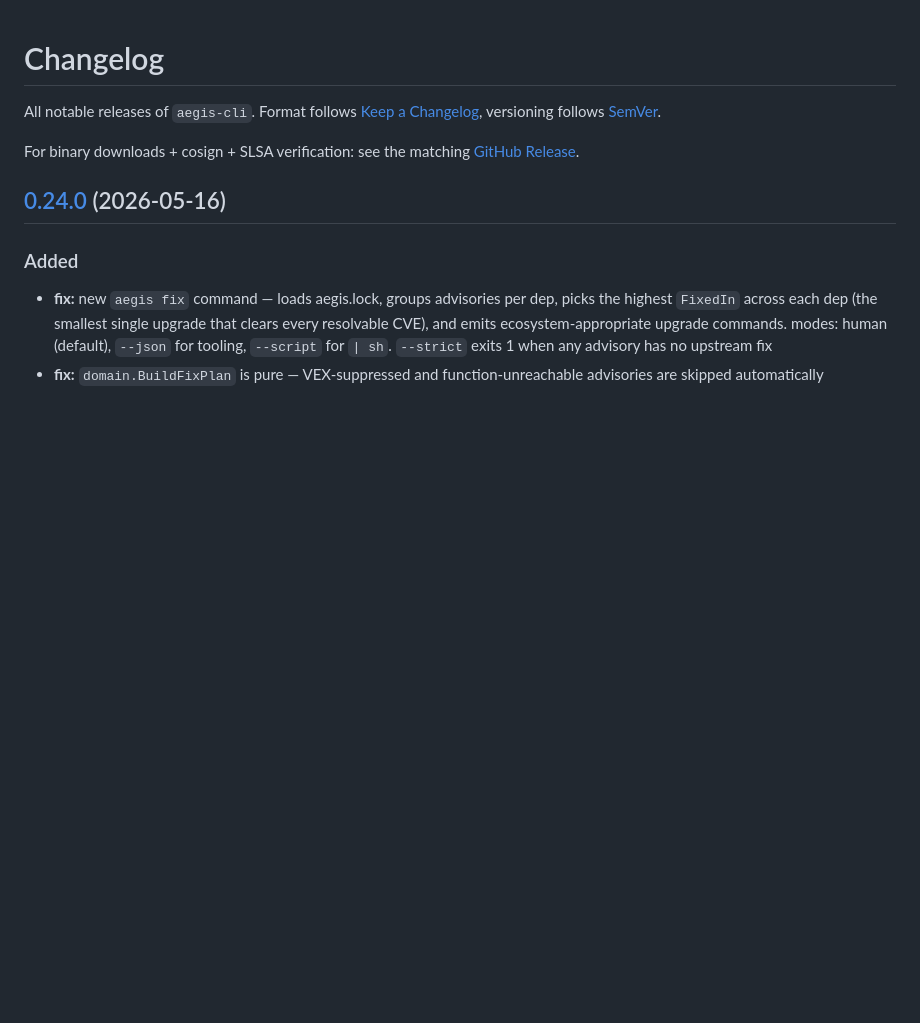
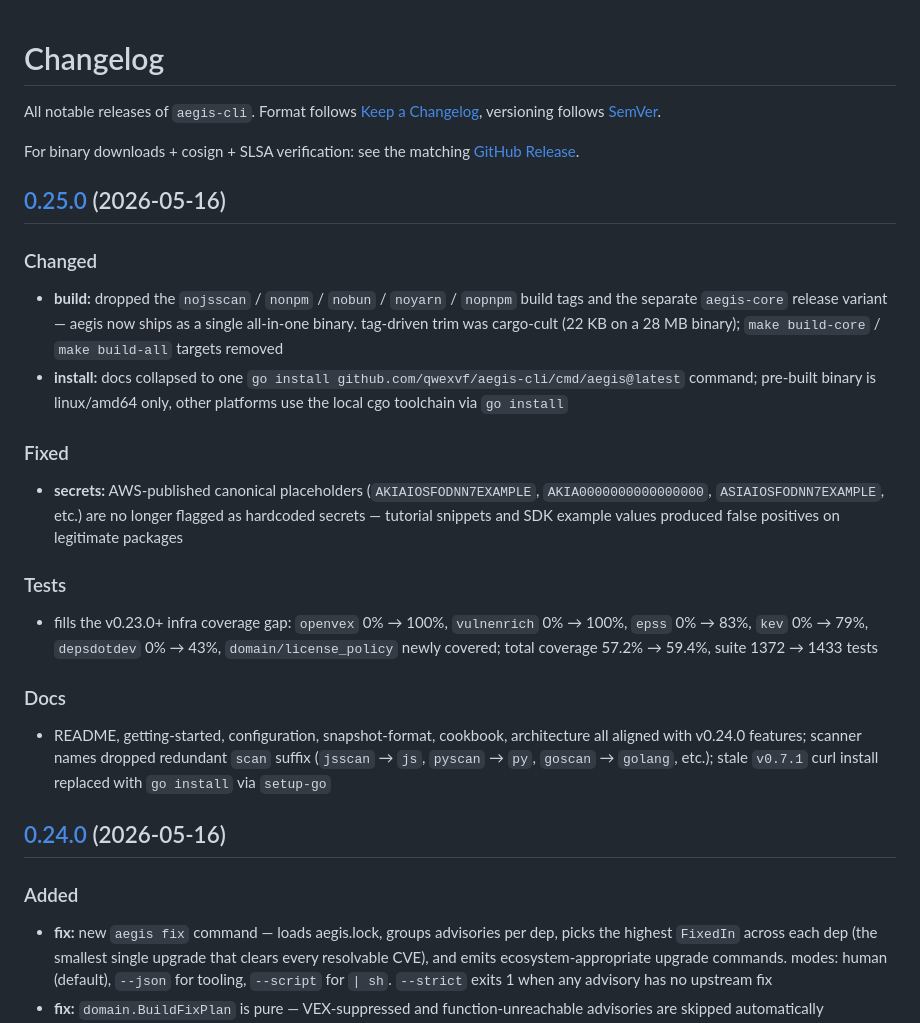
Before and after one commit to qwexvf/aegis-cli, a Markdown page: CHANGELOG.md, the part around the change. GitHub-like rendering; blank space fills up the shorter version.

Commit message:
docs: v0.25.0 changelog, regenerate man pages

```diff
--- a/CHANGELOG.md
+++ b/CHANGELOG.md
@@ -3,6 +3,30 @@
 All notable releases of `aegis-cli`. Format follows [Keep a Changelog](https://keepachangelog.com/en/1.1.0/), versioning follows [SemVer](https://semver.org/).
 
 For binary downloads + cosign + SLSA verification: see the matching [GitHub Release](https://github.com/qwexvf/aegis-cli/releases).
+
+## [0.25.0](https://github.com/qwexvf/aegis-cli/compare/v0.24.0...v0.25.0) (2026-05-16)
+
+
+### Changed
+
+* **build:** dropped the `nojsscan` / `nonpm` / `nobun` / `noyarn` / `nopnpm` build tags and the separate `aegis-core` release variant — aegis now ships as a single all-in-one binary. tag-driven trim was cargo-cult (22 KB on a 28 MB binary); `make build-core` / `make build-all` targets removed
+* **install:** docs collapsed to one `go install github.com/qwexvf/aegis-cli/cmd/aegis@latest` command; pre-built binary is linux/amd64 only, other platforms use the local cgo toolchain via `go install`
+
+
+### Fixed
+
+* **secrets:** AWS-published canonical placeholders (`AKIAIOSFODNN7EXAMPLE`, `AKIA0000000000000000`, `ASIAIOSFODNN7EXAMPLE`, etc.) are no longer flagged as hardcoded secrets — tutorial snippets and SDK example values produced false positives on legitimate packages
+
+
+### Tests
+
+* fills the v0.23.0+ infra coverage gap: `openvex` 0% → 100%, `vulnenrich` 0% → 100%, `epss` 0% → 83%, `kev` 0% → 79%, `depsdotdev` 0% → 43%, `domain/license_policy` newly covered; total coverage 57.2% → 59.4%, suite 1372 → 1433 tests
+
+
+### Docs
+
+* README, getting-started, configuration, snapshot-format, cookbook, architecture all aligned with v0.24.0 features; scanner names dropped redundant `scan` suffix (`jsscan` → `js`, `pyscan` → `py`, `goscan` → `golang`, etc.); stale `v0.7.1` curl install replaced with `go install` via `setup-go`
+
 
 ## [0.24.0](https://github.com/qwexvf/aegis-cli/compare/v0.23.0...v0.24.0) (2026-05-16)
 
```
